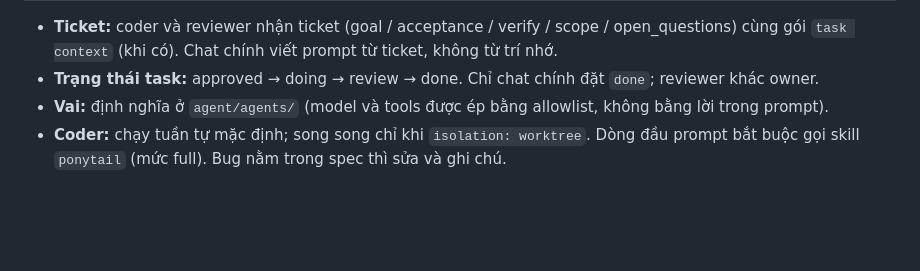
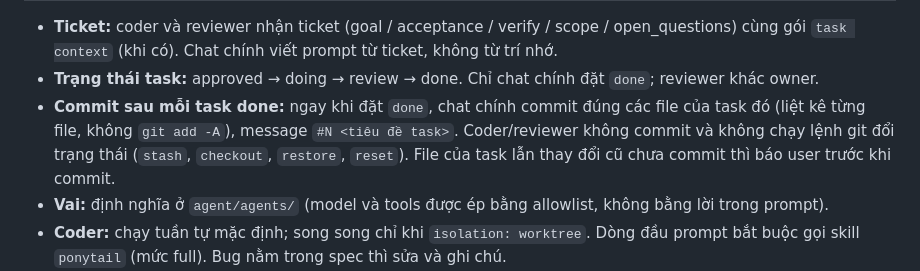
Before and after one commit to Aabel23/Strata, a Markdown page: agent/HIEN_PHAP.md, the part around the change. Rendered like a GitHub page; blank space fills up the shorter version.

Commit message:
Rule: main chat commits each task's files right after marking it done; subagents never commit or run state-changing git
Co-Authored-By: Claude Opus 5.5 <noreply@anthropic.com>

```diff
--- a/agent/HIEN_PHAP.md
+++ b/agent/HIEN_PHAP.md
@@ -30,6 +30,7 @@
 
 - **Ticket:** coder và reviewer nhận ticket (goal / acceptance / verify / scope / open_questions) cùng gói `task context` (khi có). Chat chính viết prompt từ ticket, không từ trí nhớ.
 - **Trạng thái task:** approved → doing → review → done. Chỉ chat chính đặt `done`; reviewer khác owner.
+- **Commit sau mỗi task done:** ngay khi đặt `done`, chat chính commit đúng các file của task đó (liệt kê từng file, không `git add -A`), message `#N <tiêu đề task>`. Coder/reviewer không commit và không chạy lệnh git đổi trạng thái (`stash`, `checkout`, `restore`, `reset`). File của task lẫn thay đổi cũ chưa commit thì báo user trước khi commit.
 - **Vai:** định nghĩa ở `agent/agents/` (model và tools được ép bằng allowlist, không bằng lời trong prompt).
 - **Coder:** chạy tuần tự mặc định; song song chỉ khi `isolation: worktree`. Dòng đầu prompt bắt buộc gọi skill `ponytail` (mức full). Bug nằm trong spec thì sửa và ghi chú.
 - **Reviewer:** BẮT BUỘC chạy lại `verify` của ticket, báo pass/fail từng tiêu chí. Ngoài ra chỉ phân tích tĩnh khi chưa có sandbox; cần chạy thử thì ghi `needs_validation`. Full audit (`security-audit` đủ 6 phase) chỉ khi user gọi.
```
